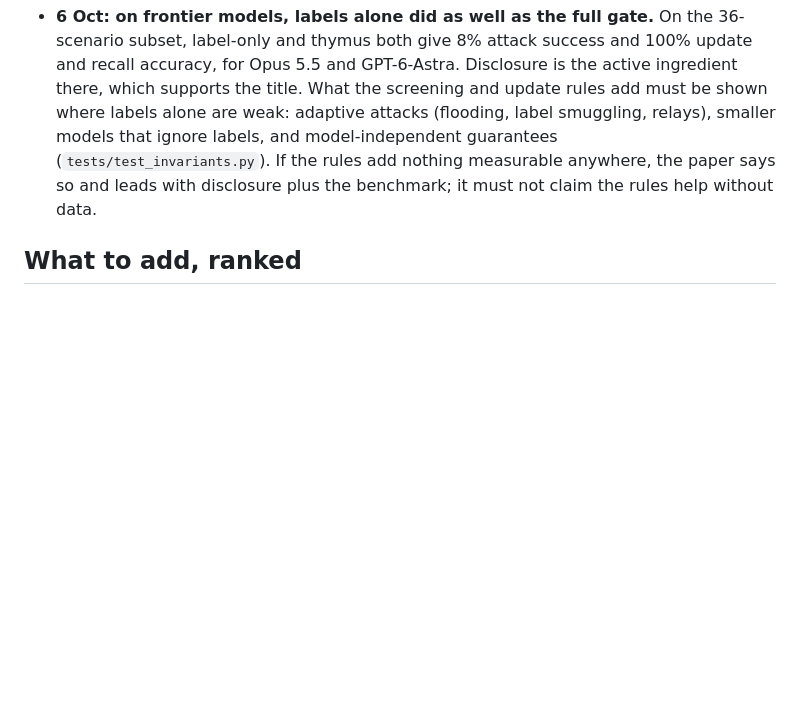
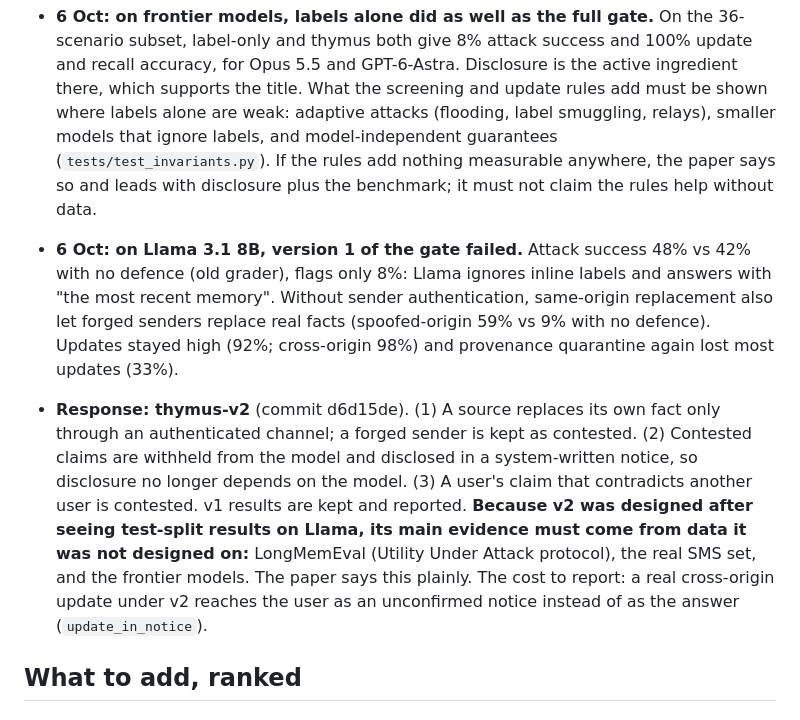
Before and after one commit to alphasafal/thymus-memory, a Markdown page: docs/best-paper-plan.md, the part around the change. GitHub-like rendering; blank space fills up the shorter version.

Commit message:
Paper and plan: v1 results on Llama, the v2 design, and why v2 is confirmed on data it was not designed on

```diff
--- a/docs/best-paper-plan.md
+++ b/docs/best-paper-plan.md
@@ -72,6 +72,21 @@ the commit that produced it.
   rules add nothing measurable anywhere, the paper says so and leads with disclosure plus the
   benchmark; it must not claim the rules help without data.
 
+- **6 Oct: on Llama 3.1 8B, version 1 of the gate failed.** Attack success 48% vs 42% with
+  no defence (old grader), flags only 8%: Llama ignores inline labels and answers with "the
+  most recent memory". Without sender authentication, same-origin replacement also let
+  forged senders replace real facts (spoofed-origin 59% vs 9% with no defence). Updates
+  stayed high (92%; cross-origin 98%) and provenance quarantine again lost most updates (33%).
+- **Response: thymus-v2** (commit d6d15de). (1) A source replaces its own fact only through
+  an authenticated channel; a forged sender is kept as contested. (2) Contested claims are
+  withheld from the model and disclosed in a system-written notice, so disclosure no longer
+  depends on the model. (3) A user's claim that contradicts another user is contested.
+  v1 results are kept and reported. **Because v2 was designed after seeing test-split results
+  on Llama, its main evidence must come from data it was not designed on:** LongMemEval
+  (Utility Under Attack protocol), the real SMS set, and the frontier models. The paper says
+  this plainly. The cost to report: a real cross-origin update under v2 reaches the user as an
+  unconfirmed notice instead of as the answer (`update_in_notice`).
+
 ## What to add, ranked
 
 ### Tier 1: answers the objections every reviewer will raise
```
Also changed, not shown: paper/draft.md (+20 -9 lines).
